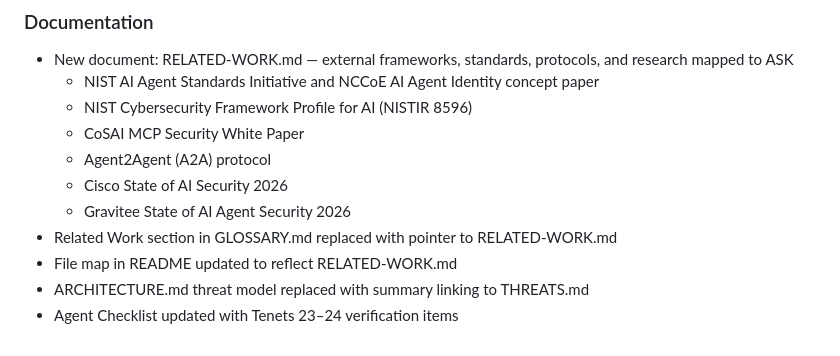
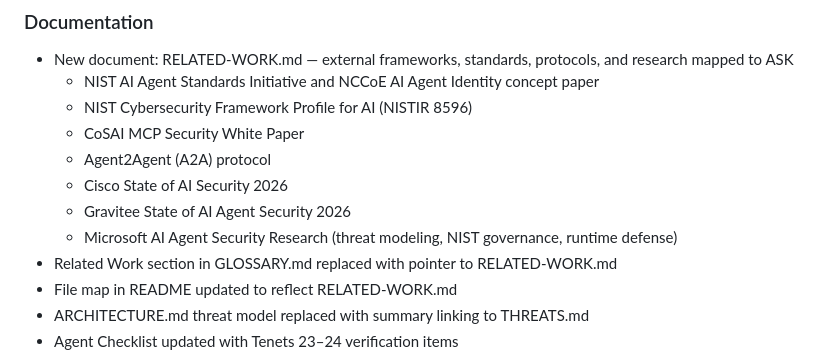
Before and after one commit to geoffbelknap/ask, a Markdown page: CHANGELOG.md, the part around the change. Drawn GitHub-style.

```diff
--- a/CHANGELOG.md
+++ b/CHANGELOG.md
@@ -38,6 +38,7 @@ ASK uses date-based versioning. Tenet numbers are stable — they will not be re
   - Agent2Agent (A2A) protocol
   - Cisco State of AI Security 2026
   - Gravitee State of AI Agent Security 2026
+  - Microsoft AI Agent Security Research (threat modeling, NIST governance, runtime defense)
 - Related Work section in GLOSSARY.md replaced with pointer to RELATED-WORK.md
 - File map in README updated to reflect RELATED-WORK.md
 - ARCHITECTURE.md threat model replaced with summary linking to THREATS.md
```
Also changed, not shown: RELATED-WORK.md (+10 -0 lines).
